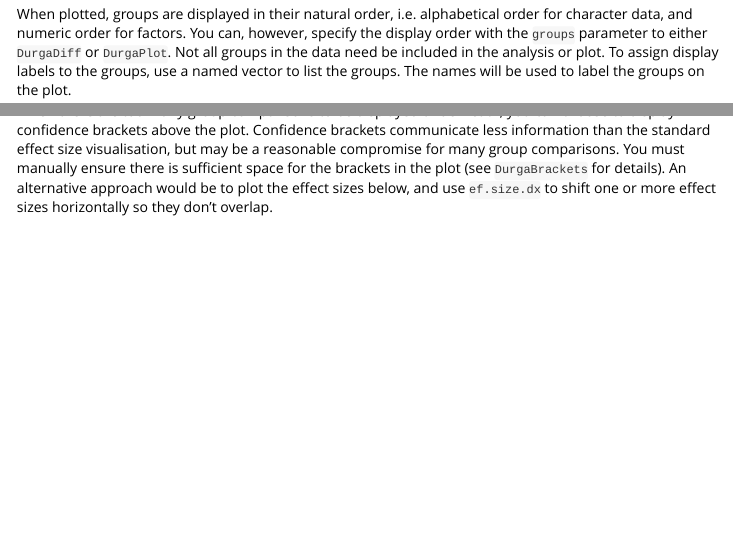
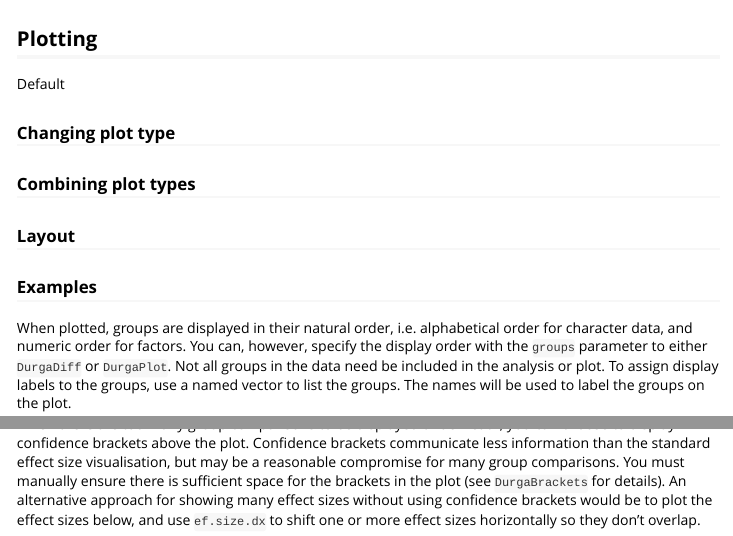
Before and after one commit to KhanKawsar/EstimationPlot, an R Markdown document (vignettes/cheatsheet.Rmd): the page in a window 1100 px wide, from 1030 px down before the commit and from 1100 px down after it, and a second part further down, joined at a grey line. Rendered offline with R 4.5, knitr and Pandoc, with nearby package versions; some code elsewhere in the file could not run offline; long lines of code are wrapped.

Commit message:
Update description and vignette

````diff
--- a/vignettes/cheatsheet.Rmd
+++ b/vignettes/cheatsheet.Rmd
@@ -3,6 +3,6 @@ title: "Durga Cheat Sheet"
 output: rmarkdown::html_vignette
 vignette: >
-  %\VignetteIndexEntry{Durga Cheat Sheet}
+  %\VignetteIndexEntry{Durga Tutorial}
   %\VignetteEngine{knitr::rmarkdown}
   %\VignetteEncoding{UTF-8}
 
@@ -35,6 +37,18 @@ You may alternatively specify your data with a formula. Formulae provide a littl
 # Alternatively, use a formula to define the model
 DurgaDiff(sugar ~ treatment, insulin, id.col = "id")
 ```
+
+## Plotting
+
+Default
+
+### Changing plot type
+
+### Combining plot types
+
+### Layout
+
+### Examples
 
 When plotted, groups are displayed in their natural order, i.e. alphabetical order for character data, and numeric order for factors. You can, however, specify the display order with the `groups` parameter to either `DurgaDiff` or `DurgaPlot`. Not all groups in the data need be included in the analysis or plot. To assign display labels to the groups, use a named vector to list the groups. The names will be used to label the groups on the plot.
 
@@ -99,7 +113,7 @@ DurgaPlot(d, error.bars.type = "CI", central.tendency = rainbow(3),
         left.ylab = "", ef.size.label = "")
 ```
 
-When there are too many group comparisons to be displayed underneath, you can choose to display confidence brackets above the plot. Confidence brackets communicate less information than the standard effect size visualisation, but may be a reasonable compromise for many group comparisons. You must manually ensure there is sufficient space for the brackets in the plot (see `DurgaBrackets` for details). An alternative approach would be to plot the effect sizes below, and use `ef.size.dx` to shift one or more effect sizes horizontally so they don't overlap.
+When there are too many group comparisons to be displayed underneath, you can choose to display confidence brackets above the plot. Confidence brackets communicate less information than the standard effect size visualisation, but may be a reasonable compromise for many group comparisons. You must manually ensure there is sufficient space for the brackets in the plot (see `DurgaBrackets` for details). An alternative approach for showing many effect sizes without using confidence brackets would be to plot the effect sizes below, and use `ef.size.dx` to shift one or more effect sizes horizontally so they don't overlap.
 
 ```{r fig.height=4, fig.width=7}
 d <- DurgaDiff(petunia, 1, 2)
````
Also changed, not shown: vignettes/cheatsheet.Rmd (4 more changed lines), 1 other file.
